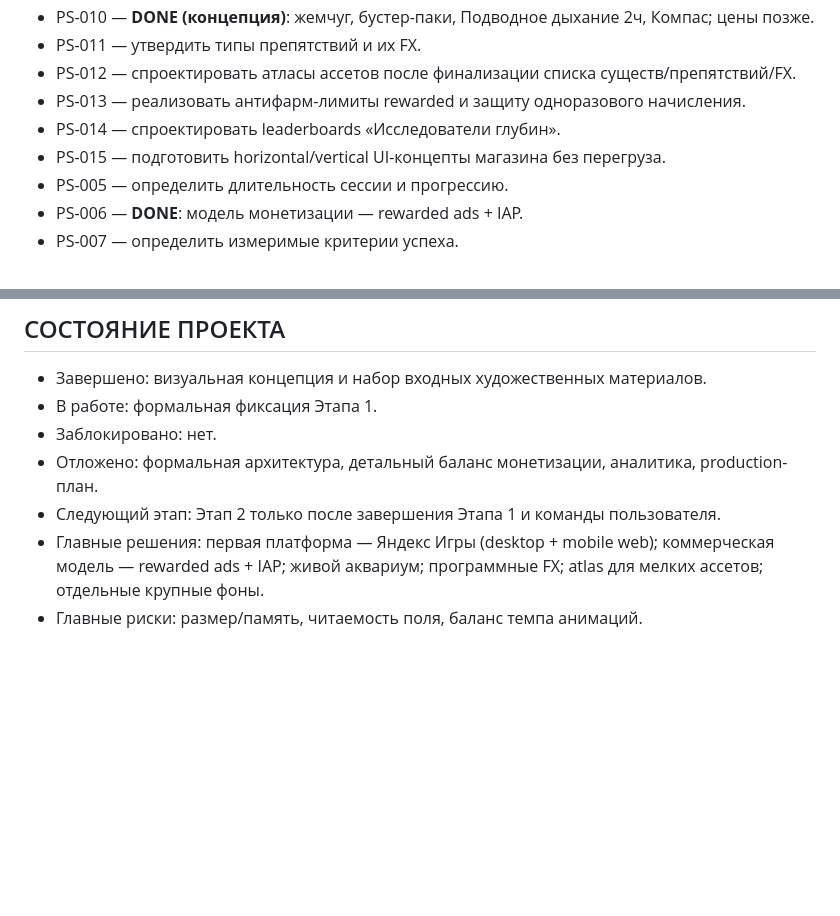
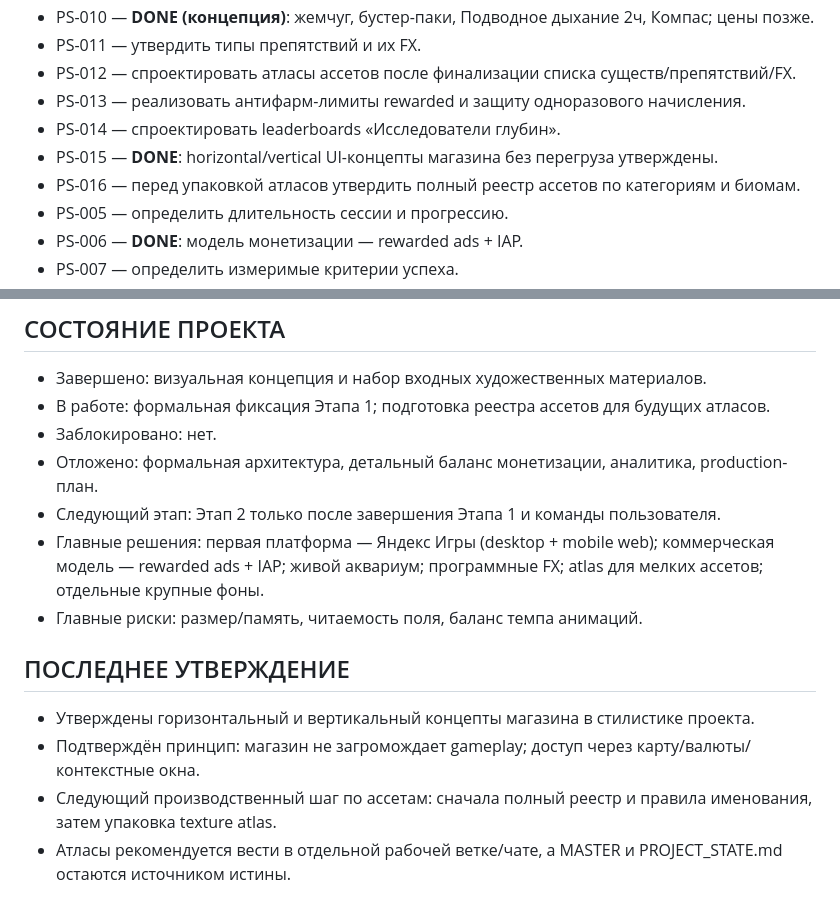
Before and after one commit to shi580927-blip/GIFTS_FROM_THE_DEEP, a Markdown page: PROJECT_STATE.md, 2 parts joined by grey strips. Rendered like a GitHub page; blank space fills up the shorter version.

Commit message:
Approve store UI concepts and prepare atlas workflow

```diff
--- a/PROJECT_STATE.md
+++ b/PROJECT_STATE.md
@@ -292,7 +292,8 @@ assets/
 - PS-012 — спроектировать атласы ассетов после финализации списка существ/препятствий/FX.
 - PS-013 — реализовать антифарм-лимиты rewarded и защиту одноразового начисления.
 - PS-014 — спроектировать leaderboards «Исследователи глубин».
-- PS-015 — подготовить horizontal/vertical UI-концепты магазина без перегруза.
+- PS-015 — **DONE**: horizontal/vertical UI-концепты магазина без перегруза утверждены.
+- PS-016 — перед упаковкой атласов утвердить полный реестр ассетов по категориям и биомам.
 - PS-005 — определить длительность сессии и прогрессию.
 - PS-006 — **DONE**: модель монетизации — rewarded ads + IAP.
 - PS-007 — определить измеримые критерии успеха.
@@ -329,9 +330,16 @@ assets/
 
 ## СОСТОЯНИЕ ПРОЕКТА
 - Завершено: визуальная концепция и набор входных художественных материалов.
-- В работе: формальная фиксация Этапа 1.
+- В работе: формальная фиксация Этапа 1; подготовка реестра ассетов для будущих атласов.
 - Заблокировано: нет.
 - Отложено: формальная архитектура, детальный баланс монетизации, аналитика, production-план.
 - Следующий этап: Этап 2 только после завершения Этапа 1 и команды пользователя.
 - Главные решения: первая платформа — Яндекс Игры (desktop + mobile web); коммерческая модель — rewarded ads + IAP; живой аквариум; программные FX; atlas для мелких ассетов; отдельные крупные фоны.
 - Главные риски: размер/память, читаемость поля, баланс темпа анимаций.
+
+
+## ПОСЛЕДНЕЕ УТВЕРЖДЕНИЕ
+- Утверждены горизонтальный и вертикальный концепты магазина в стилистике проекта.
+- Подтверждён принцип: магазин не загромождает gameplay; доступ через карту/валюты/контекстные окна.
+- Следующий производственный шаг по ассетам: сначала полный реестр и правила именования, затем упаковка texture atlas.
+- Атласы рекомендуется вести в отдельной рабочей ветке/чате, а MASTER и PROJECT_STATE.md остаются источником истины.
```
